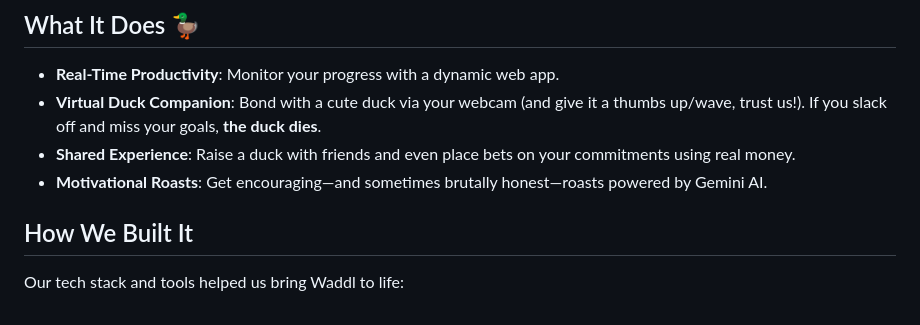
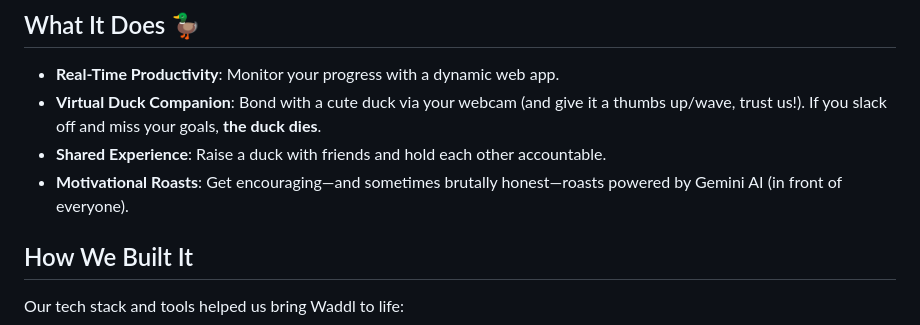
Before and after one commit to ArslanKamchybekov/wildhacks, a Markdown page: README.md, the part around the change. Rendered like a GitHub page.

```diff
--- a/README.md
+++ b/README.md
@@ -10,8 +10,8 @@ We set out to build an app that goes beyond the typical productivity reminder. D
 
 - **Real-Time Productivity**: Monitor your progress with a dynamic web app.
 - **Virtual Duck Companion**: Bond with a cute duck via your webcam (and give it a thumbs up/wave, trust us!). If you slack off and miss your goals, **the duck dies**.
-- **Shared Experience**: Raise a duck with friends and even place bets on your commitments using real money.
-- **Motivational Roasts**: Get encouraging—and sometimes brutally honest—roasts powered by Gemini AI.
+- **Shared Experience**: Raise a duck with friends and hold each other accountable.
+- **Motivational Roasts**: Get encouraging—and sometimes brutally honest—roasts powered by Gemini AI (in front of everyone).
 
 ## How We Built It
 
```
